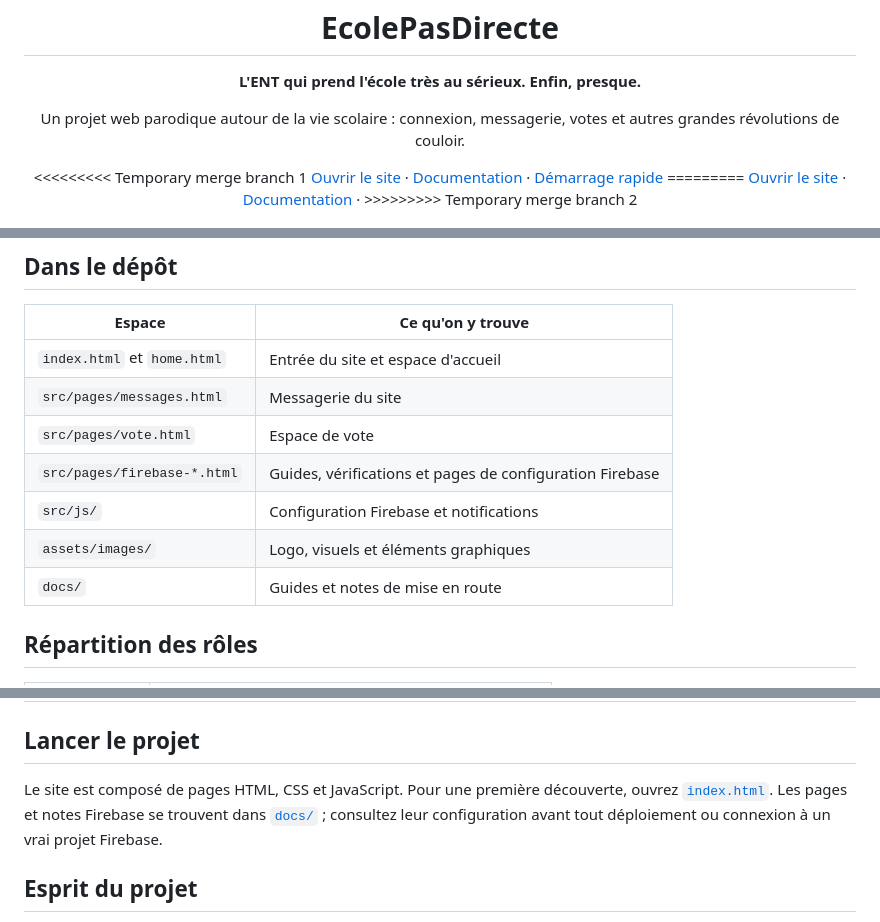
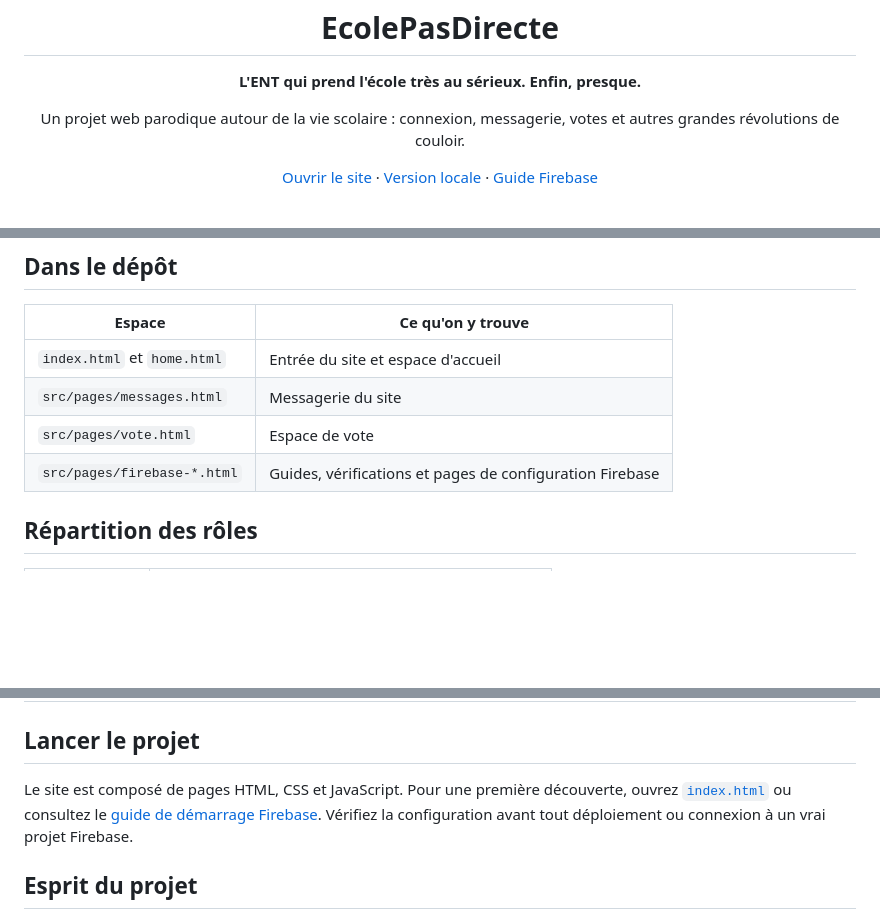
Before and after one commit to zetwuu/EcolePasDirecte, a Markdown page: README.md, 3 parts joined by grey strips. Drawn GitHub-style; blank space fills up the shorter version.

Commit message:
Fix README links after API merge

```diff
--- a/README.md
+++ b/README.md
@@ -4,14 +4,9 @@
 	<p><strong>L'ENT qui prend l'école très au sérieux. Enfin, presque.</strong></p>
 	<p>Un projet web parodique autour de la vie scolaire : connexion, messagerie, votes et autres grandes révolutions de couloir.</p>
 	<p>
-<<<<<<<<< Temporary merge branch 1
-		<a href="index.html">Ouvrir le site</a> ·
-		<a href="docs/README.md">Documentation</a> ·
-		<a href="docs/START-HERE.txt">Démarrage rapide</a>
-=========
 		<a href="https://brawlcoltdina-oss.github.io/presentationEPD/">Ouvrir le site</a> ·
-		<a href="docs/README.md">Documentation</a> ·
->>>>>>>>> Temporary merge branch 2
+		<a href="index.html">Version locale</a> ·
+		<a href="src/pages/firebase-quick-start.html">Guide Firebase</a>
 	</p>
 </div>
 
@@ -35,9 +30,6 @@ Le projet a commencé par le site web en classe de seconde. Ce dépôt rassemble
 | `src/pages/messages.html` | Messagerie du site |
 | `src/pages/vote.html` | Espace de vote |
 | `src/pages/firebase-*.html` | Guides, vérifications et pages de configuration Firebase |
-| `src/js/` | Configuration Firebase et notifications |
-| `assets/images/` | Logo, visuels et éléments graphiques |
-| `docs/` | Guides et notes de mise en route |
 
 ## Répartition des rôles
 
@@ -80,7 +72,7 @@ Les entrées ci-dessous reprennent l'historique fourni avec le projet ; elles so
 
 ## Lancer le projet
 
-Le site est composé de pages HTML, CSS et JavaScript. Pour une première découverte, ouvrez [`index.html`](index.html). Les pages et notes Firebase se trouvent dans [`docs/`](docs/README.md) ; consultez leur configuration avant tout déploiement ou connexion à un vrai projet Firebase.
+Le site est composé de pages HTML, CSS et JavaScript. Pour une première découverte, ouvrez [`index.html`](index.html) ou consultez le [guide de démarrage Firebase](src/pages/firebase-quick-start.html). Vérifiez la configuration avant tout déploiement ou connexion à un vrai projet Firebase.
 
 ## Esprit du projet
 
```
